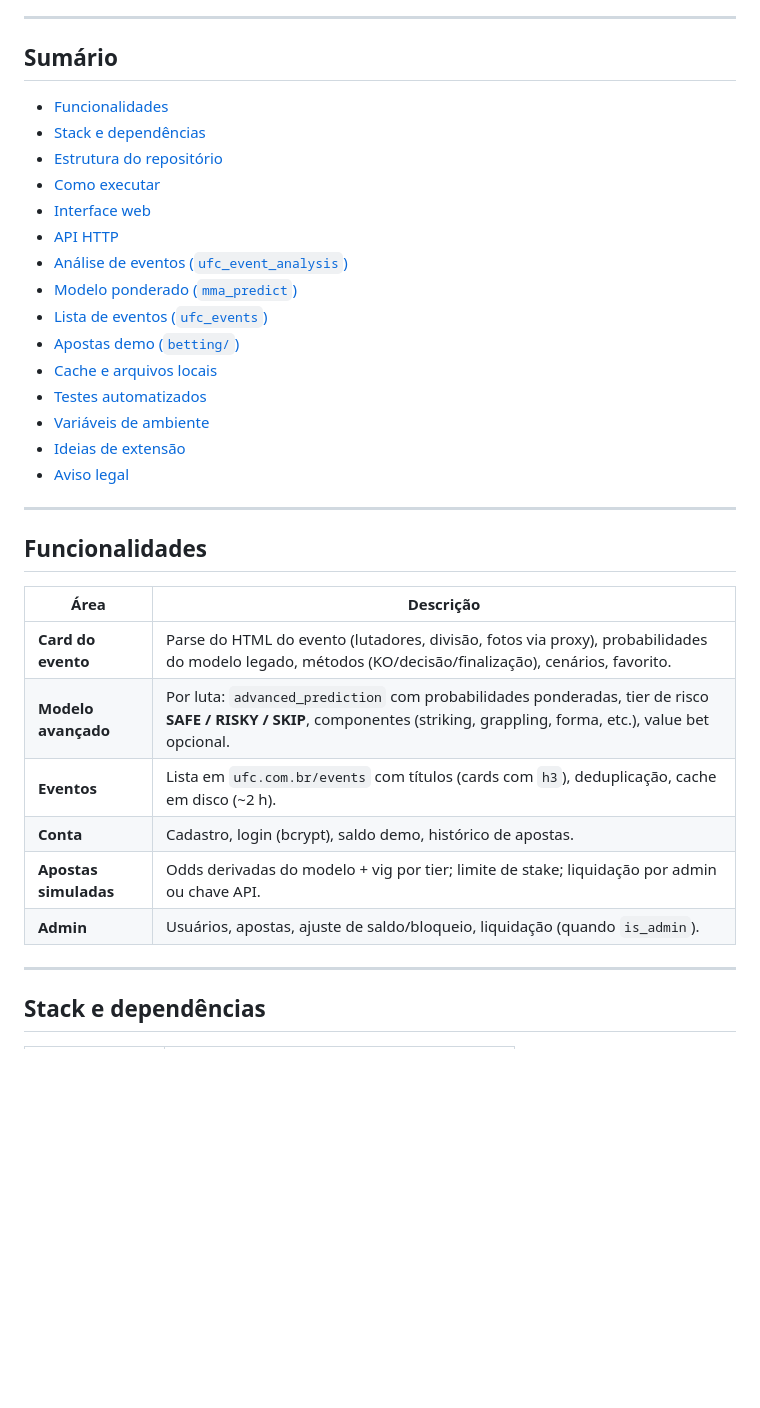
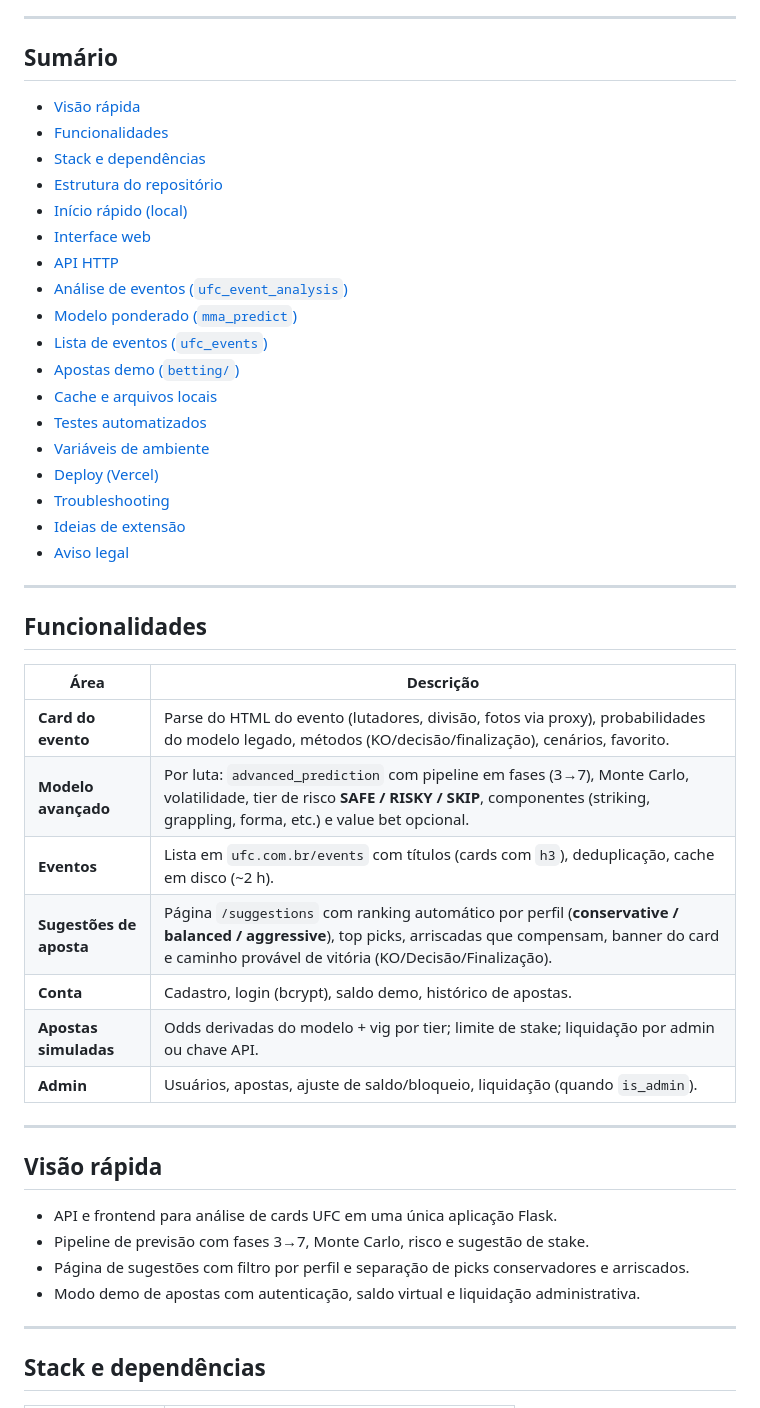
Before and after one commit to M00ZIE/ufc, a Markdown page: README.md, the part around one of its changes. Rendered like a GitHub page; blank space fills up the shorter version.

```diff
--- a/README.md
+++ b/README.md
@@ -8,10 +8,11 @@ Plataforma web **educacional** em **Python / Flask** focada **só em UFC**: lê
 
 ## Sumário
 
+- [Visão rápida](#visão-rápida)
 - [Funcionalidades](#funcionalidades)
 - [Stack e dependências](#stack-e-dependências)
 - [Estrutura do repositório](#estrutura-do-repositório)
-- [Como executar](#como-executar)
+- [Início rápido (local)](#início-rápido-local)
 - [Interface web](#interface-web)
 - [API HTTP](#api-http)
 - [Análise de eventos (`ufc_event_analysis`)](#análise-de-eventos-ufc_event_analysis)
@@ -21,6 +22,8 @@ Plataforma web **educacional** em **Python / Flask** focada **só em UFC**: lê
 - [Cache e arquivos locais](#cache-e-arquivos-locais)
 - [Testes automatizados](#testes-automatizados)
 - [Variáveis de ambiente](#variáveis-de-ambiente)
+- [Deploy (Vercel)](#deploy-vercel)
+- [Troubleshooting](#troubleshooting)
 - [Ideias de extensão](#ideias-de-extensão)
 - [Aviso legal](#aviso-legal)
 
@@ -31,11 +34,21 @@ Plataforma web **educacional** em **Python / Flask** focada **só em UFC**: lê
 | Área | Descrição |
 |------|-----------|
 | **Card do evento** | Parse do HTML do evento (lutadores, divisão, fotos via proxy), probabilidades do modelo legado, métodos (KO/decisão/finalização), cenários, favorito. |
-| **Modelo avançado** | Por luta: `advanced_prediction` com probabilidades ponderadas, tier de risco **SAFE / RISKY / SKIP**, componentes (striking, grappling, forma, etc.), value bet opcional. |
+| **Modelo avançado** | Por luta: `advanced_prediction` com pipeline em fases (3→7), Monte Carlo, volatilidade, tier de risco **SAFE / RISKY / SKIP**, componentes (striking, grappling, forma, etc.) e value bet opcional. |
 | **Eventos** | Lista em `ufc.com.br/events` com títulos (cards com `h3`), deduplicação, cache em disco (~2 h). |
+| **Sugestões de aposta** | Página `/suggestions` com ranking automático por perfil (**conservative / balanced / aggressive**), top picks, arriscadas que compensam, banner do card e caminho provável de vitória (KO/Decisão/Finalização). |
 | **Conta** | Cadastro, login (bcrypt), saldo demo, histórico de apostas. |
 | **Apostas simuladas** | Odds derivadas do modelo + vig por tier; limite de stake; liquidação por admin ou chave API. |
 | **Admin** | Usuários, apostas, ajuste de saldo/bloqueio, liquidação (quando `is_admin`). |
+
+---
+
+## Visão rápida
+
+- API e frontend para análise de cards UFC em uma única aplicação Flask.
+- Pipeline de previsão com fases 3→7, Monte Carlo, risco e sugestão de stake.
+- Página de sugestões com filtro por perfil e separação de picks conservadores e arriscados.
+- Modo demo de apostas com autenticação, saldo virtual e liquidação administrativa.
 
 ---
 
```
Also changed, not shown: other parts of README.md (+67 -6 lines).
